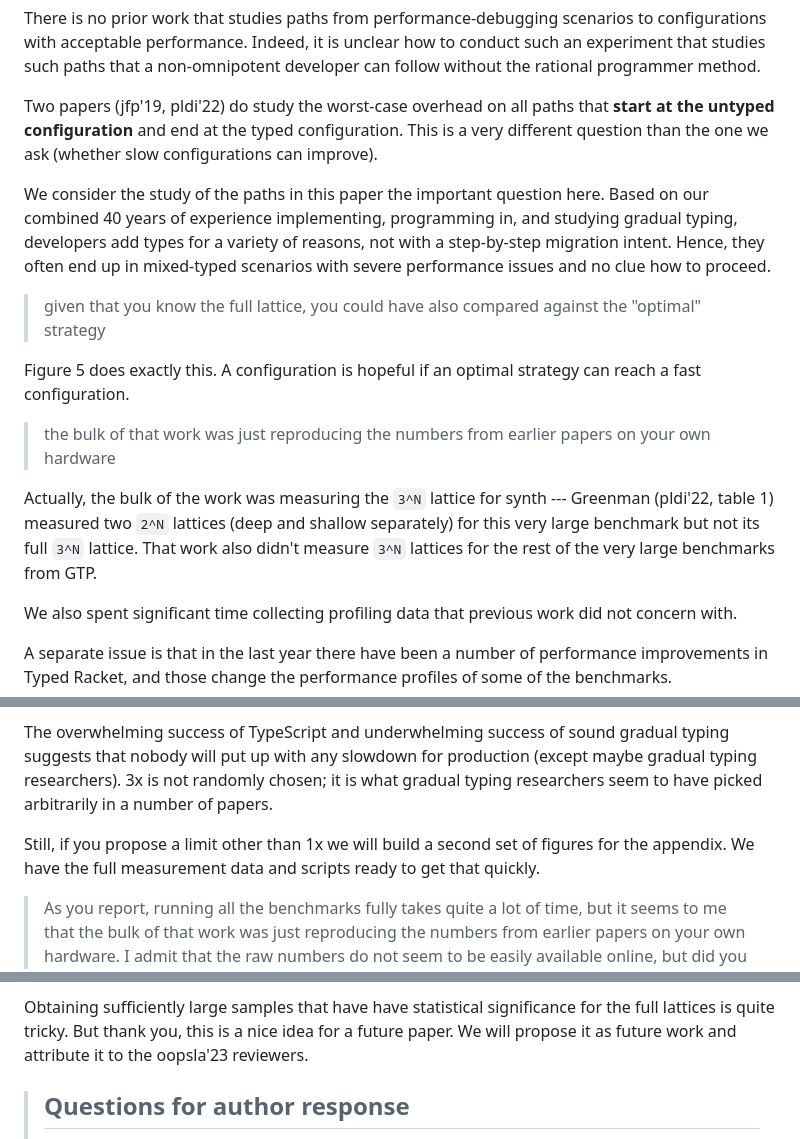
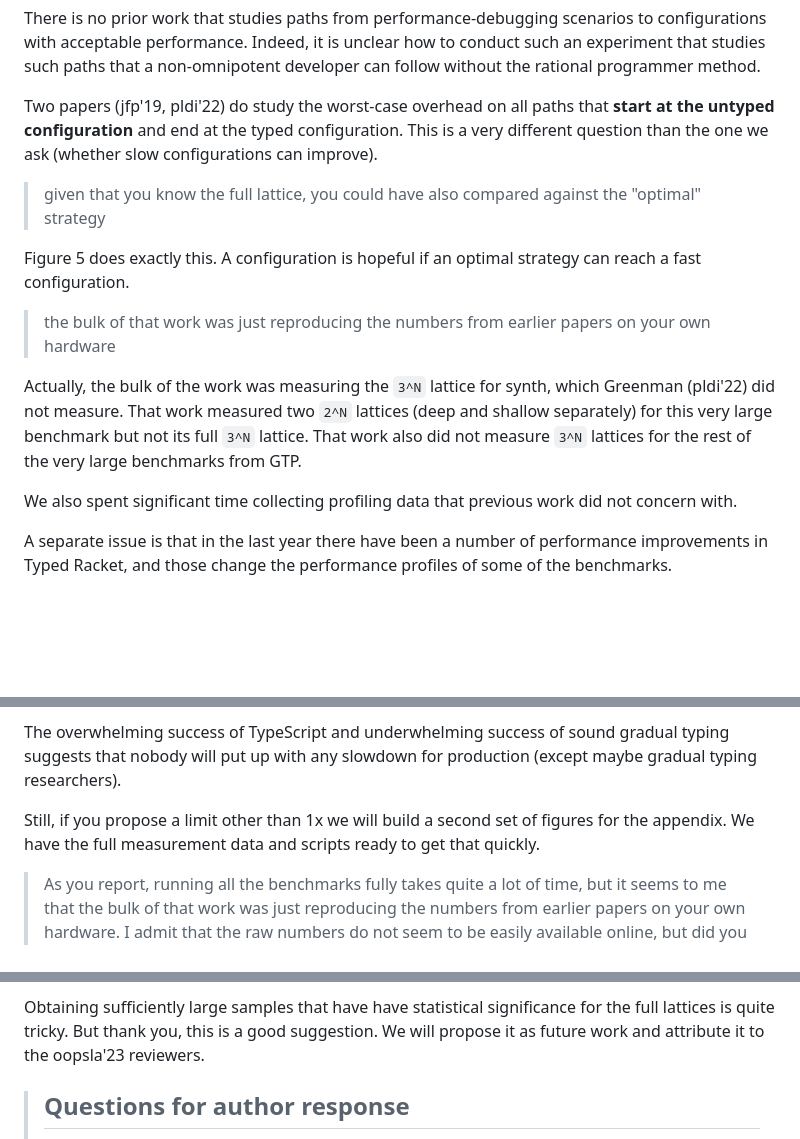
Before and after one commit to bennn/gfd-oopsla-2023, a Markdown page: oopsla-2023/oopsla-23-response.md, 3 parts joined by grey strips. GitHub-like rendering; blank space fills up the shorter version.

Commit message:
more response edits

```diff
--- a/oopsla-2023/oopsla-23-response.md
+++ b/oopsla-2023/oopsla-23-response.md
@@ -97,13 +97,6 @@ Two papers (jfp'19, pldi'22) do study the worst-case overhead on all paths that
 This is a very different question than the one we ask (whether slow
 configurations can improve).
 
-We consider the study of the paths in this paper the important question
-here. Based on our combined 40 years of experience implementing,
-programming in, and studying gradual typing, developers add types for a
-variety of reasons, not with a step-by-step migration intent. Hence, they
-often end up in mixed-typed scenarios with severe performance issues and
-no clue how to proceed.
-
 > given that you know the full lattice, you could have also compared against
 > the "optimal" strategy
 
@@ -113,11 +106,11 @@ can reach a fast configuration.
 > the bulk of that work was just reproducing the numbers from
 > earlier papers on your own hardware
 
-Actually, the bulk of the work was measuring the `3^N` lattice for synth
----  Greenman (pldi'22, table 1) measured two `2^N` lattices (deep and
-shallow separately) for this very large benchmark but not its full `3^N`
-lattice. That work also didn't measure `3^N` lattices for the rest of the
-very large benchmarks from GTP.
+Actually, the bulk of the work was measuring the `3^N` lattice for synth,
+which Greenman (pldi'22) did not measure. That work measured two `2^N` lattices
+(deep and shallow separately) for this very large benchmark but not its full
+`3^N` lattice. That work also did not measure `3^N` lattices for the rest of
+the very large benchmarks from GTP.
 
 We also spent significant time collecting profiling data that previous
 work did not concern with.
@@ -292,12 +285,11 @@ We did that. Figure 5 compares to the optimal strategy.
 
 The overwhelming success of TypeScript and underwhelming success of sound gradual
 typing suggests that nobody will put up with any slowdown for production (except maybe gradual
-typing researchers). 3x is not randomly chosen; it is what gradual typing
-researchers seem to have picked arbitrarily in a number of papers.
+typing researchers).
 
 Still, if you propose a limit other than 1x we will build a second set of figures
 for the appendix. We have the full measurement data and scripts ready to get
-    that quickly.
+that quickly.
 
 > As you report, running all the benchmarks fully takes quite a lot of time, but
 > it seems to me that the bulk of that work was just reproducing the numbers from
@@ -335,8 +327,8 @@ If we reused older data, we would need to use an older version of Racket
 
 Obtaining sufficiently large samples that have have statistical
 significance for the full lattices is quite tricky. But thank you, this is
-a nice idea for a future paper.  We will propose it as future work and
-attribute it to the oopsla'23 reviewers.
+a good suggestion. We will propose it as future work and attribute it to the
+oopsla'23 reviewers.
 
 > Questions for author response
 > -----------------------------
```
Also changed, not shown: other parts of oopsla-2023/oopsla-23-response.md (+7 -7 lines).
